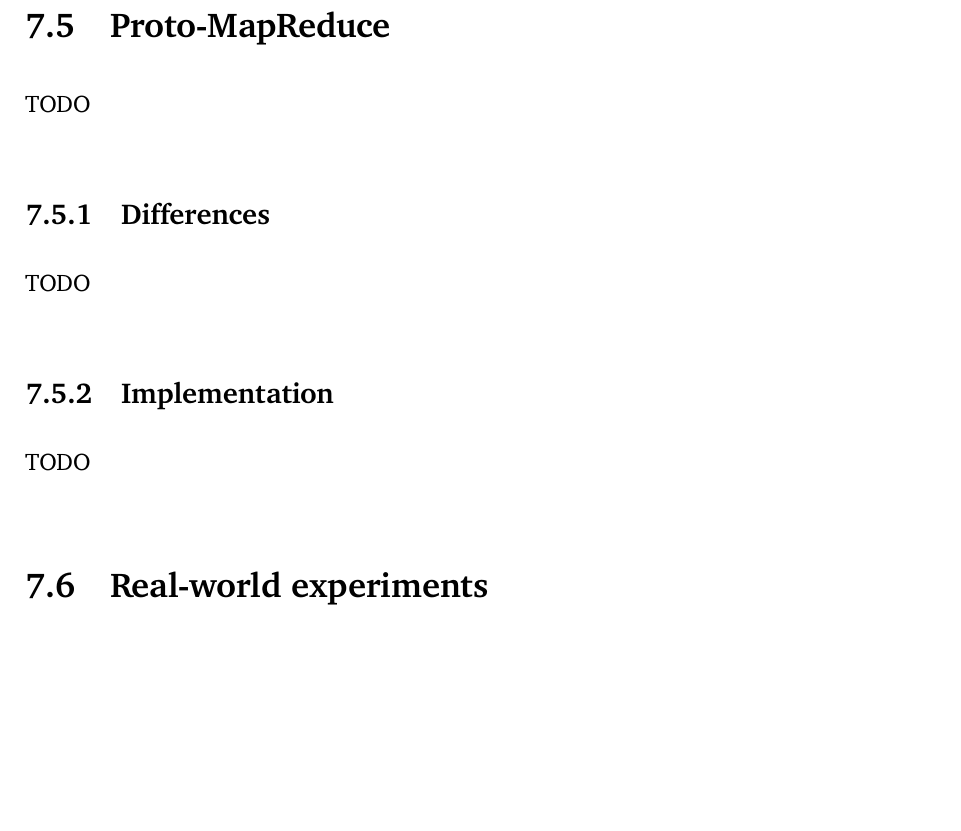
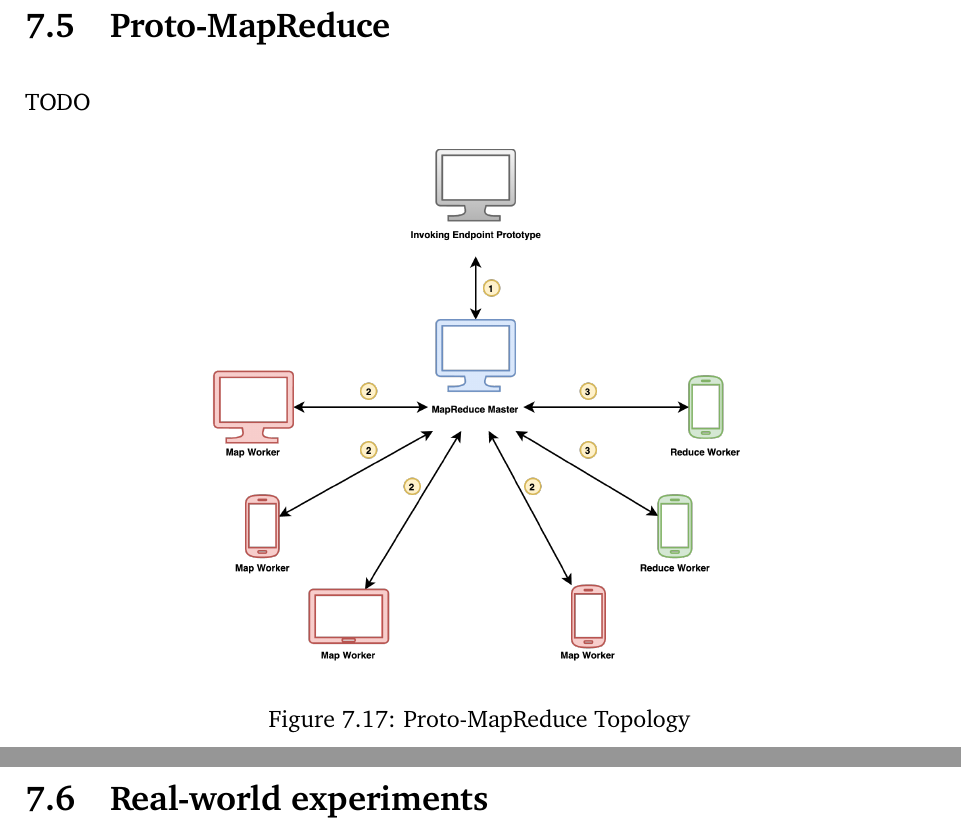
Before and after one commit to Tale152/master-thesis, a LaTeX thesis (main.tex, which reads document/chapters/chapter_7/sections/5_proto-mapreduce.tex): part of page 123 of 132 before the commit and two parts of pages 123 and 124 of 132 after it, the two joined at a grey line, cut so that both start at the same text, the shorter picture padded with empty space. Compiled offline with pdfLaTeX.

Commit message:
added Proto-MapReduce Topology image

```diff
--- a/document/chapters/chapter_7/sections/5_proto-mapreduce.tex
+++ b/document/chapters/chapter_7/sections/5_proto-mapreduce.tex
@@ -1,8 +1,9 @@
 \section{Proto-MapReduce}
 TODO
 
-\subsection{Differences}
-TODO
-
-\subsection{Implementation}
-TODO
+\begin{figure}[!ht]
+    \centering
+    \includegraphics[scale=1.1]{document/chapters/chapter_7/images/proto_mapreduce.png}
+    \caption{Proto-MapReduce Topology}
+    \label{fig:proto_mapreduce}
+\end{figure}
```
Also changed, not shown: document/chapters/chapter_7/images/proto_mapreduce.png (added).
